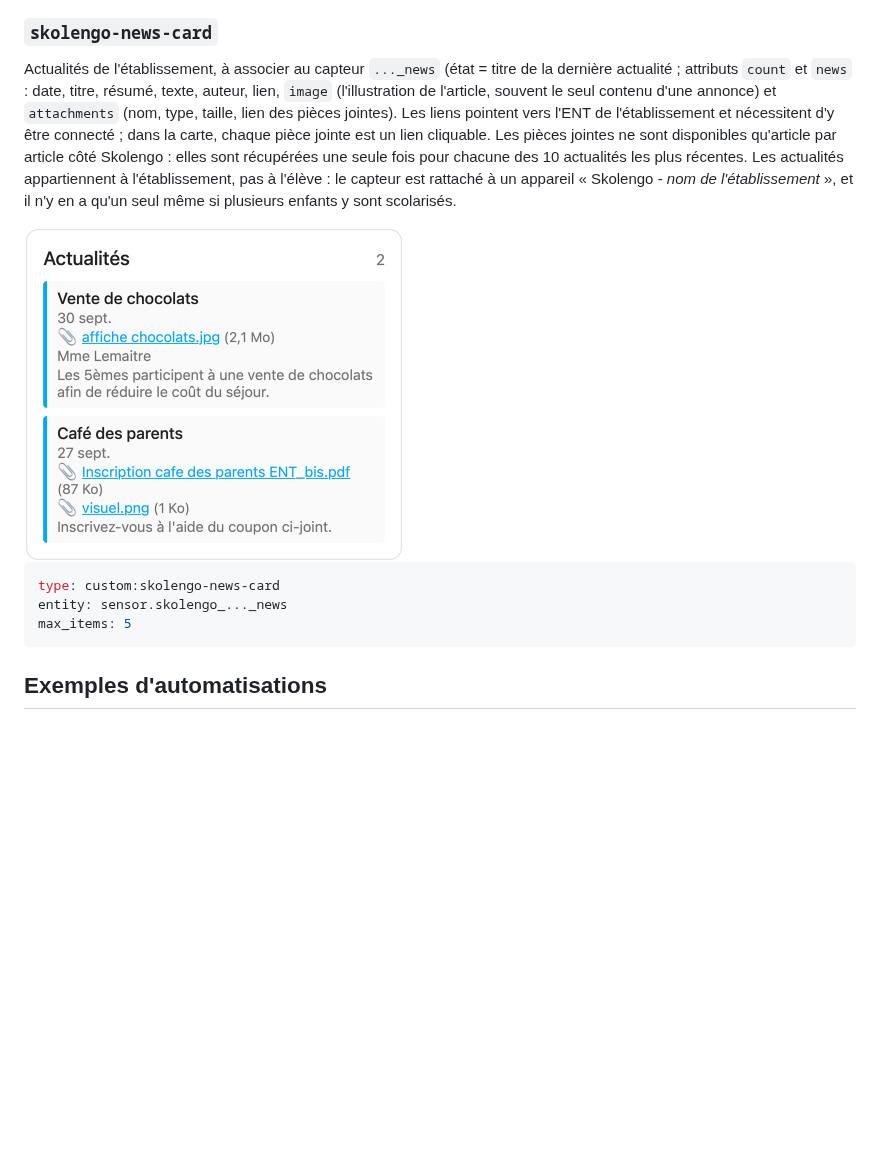
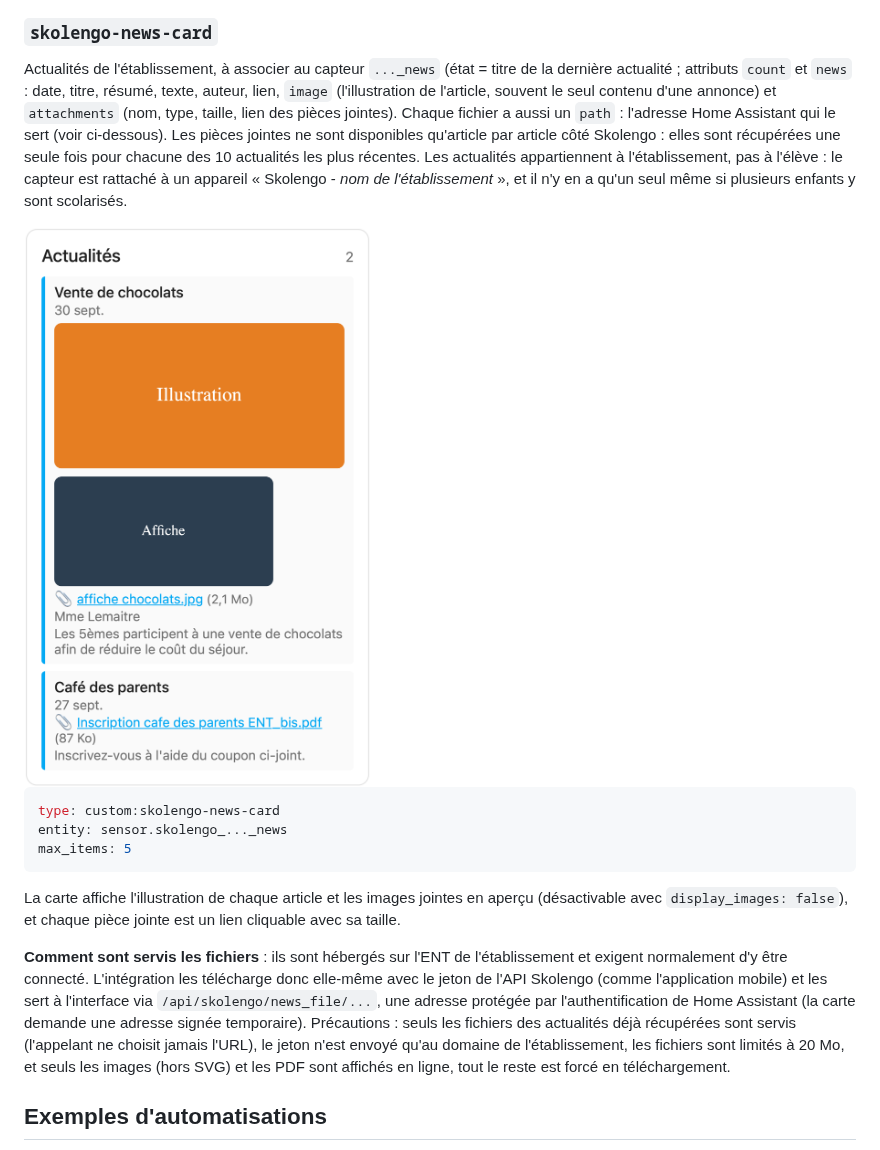
Before and after one commit to infernalK/ha-skolengo, a Markdown page: README.md, the part around the change. Rendered like a GitHub page; pictures changed too: docs/img/skolengo-news-card.png; blank space fills up the shorter version.

````diff
--- a/README.md
+++ b/README.md
@@ -184,7 +184,7 @@ entity: sensor.skolengo_..._observations
 
 ### `skolengo-news-card`
 
-Actualités de l'établissement, à associer au capteur `..._news` (état = titre de la dernière actualité ; attributs `count` et `news` : date, titre, résumé, texte, auteur, lien, `image` (l'illustration de l'article, souvent le seul contenu d'une annonce) et `attachments` (nom, type, taille, lien des pièces jointes). Les liens pointent vers l'ENT de l'établissement et nécessitent d'y être connecté ; dans la carte, chaque pièce jointe est un lien cliquable. Les pièces jointes ne sont disponibles qu'article par article côté Skolengo : elles sont récupérées une seule fois pour chacune des 10 actualités les plus récentes. Les actualités appartiennent à l'établissement, pas à l'élève : le capteur est rattaché à un appareil « Skolengo - *nom de l'établissement* », et il n'y en a qu'un seul même si plusieurs enfants y sont scolarisés.
+Actualités de l'établissement, à associer au capteur `..._news` (état = titre de la dernière actualité ; attributs `count` et `news` : date, titre, résumé, texte, auteur, lien, `image` (l'illustration de l'article, souvent le seul contenu d'une annonce) et `attachments` (nom, type, taille, lien des pièces jointes). Chaque fichier a aussi un `path` : l'adresse Home Assistant qui le sert (voir ci-dessous). Les pièces jointes ne sont disponibles qu'article par article côté Skolengo : elles sont récupérées une seule fois pour chacune des 10 actualités les plus récentes. Les actualités appartiennent à l'établissement, pas à l'élève : le capteur est rattaché à un appareil « Skolengo - *nom de l'établissement* », et il n'y en a qu'un seul même si plusieurs enfants y sont scolarisés.
 
 <img src="docs/img/skolengo-news-card.png" alt="Rendu de la carte skolengo-news-card" width="380">
 
@@ -193,6 +193,10 @@ type: custom:skolengo-news-card
 entity: sensor.skolengo_..._news
 max_items: 5
 ```
+
+La carte affiche l'illustration de chaque article et les images jointes en aperçu (désactivable avec `display_images: false`), et chaque pièce jointe est un lien cliquable avec sa taille.
+
+**Comment sont servis les fichiers** : ils sont hébergés sur l'ENT de l'établissement et exigent normalement d'y être connecté. L'intégration les télécharge donc elle-même avec le jeton de l'API Skolengo (comme l'application mobile) et les sert à l'interface via `/api/skolengo/news_file/...`, une adresse protégée par l'authentification de Home Assistant (la carte demande une adresse signée temporaire). Précautions : seuls les fichiers des actualités déjà récupérées sont servis (l'appelant ne choisit jamais l'URL), le jeton n'est envoyé qu'au domaine de l'établissement, les fichiers sont limités à 20 Mo, et seuls les images (hors SVG) et les PDF sont affichés en ligne, tout le reste est forcé en téléchargement.
 
 ## Exemples d'automatisations
 
````
Also changed, not shown: 8 other files.
